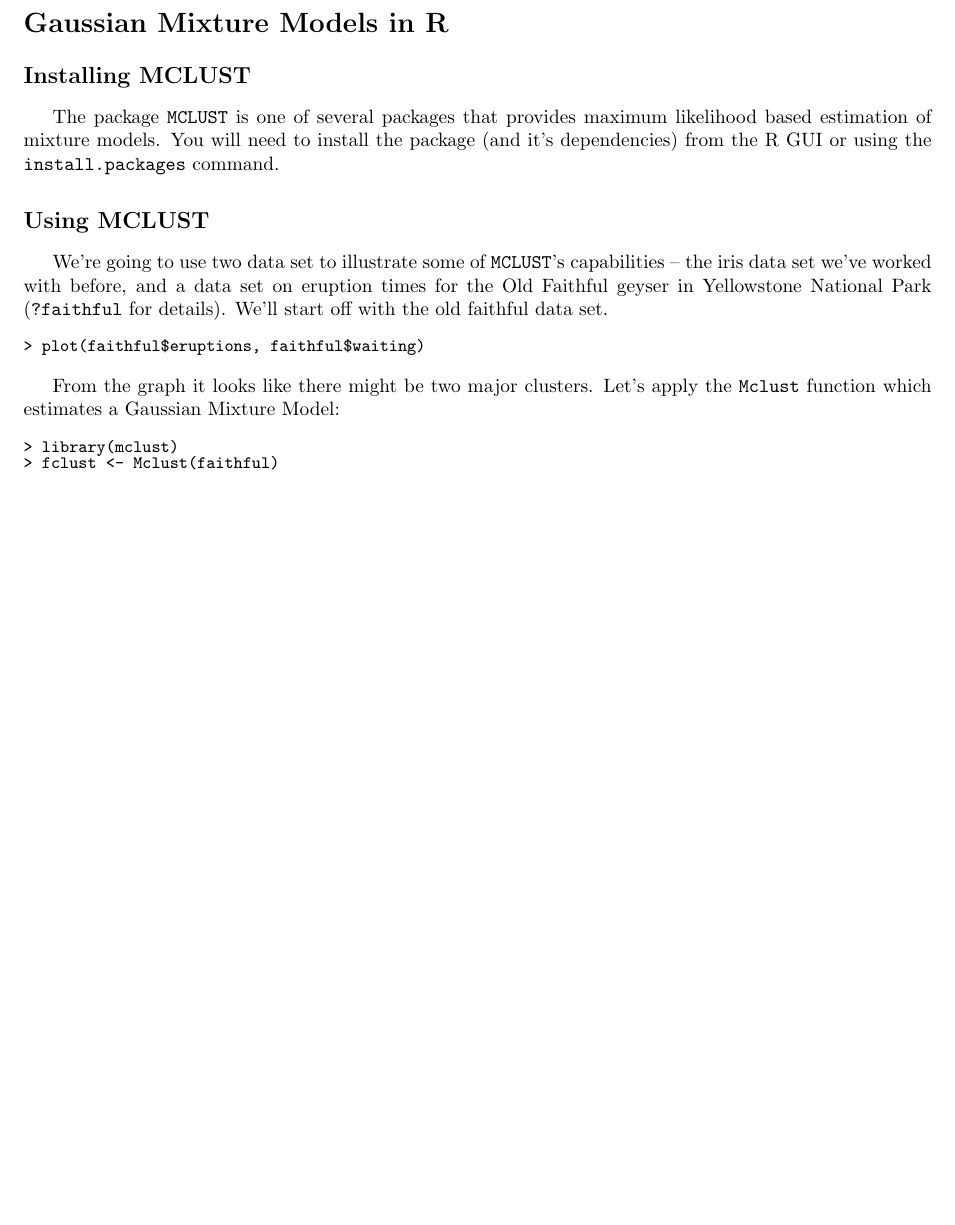
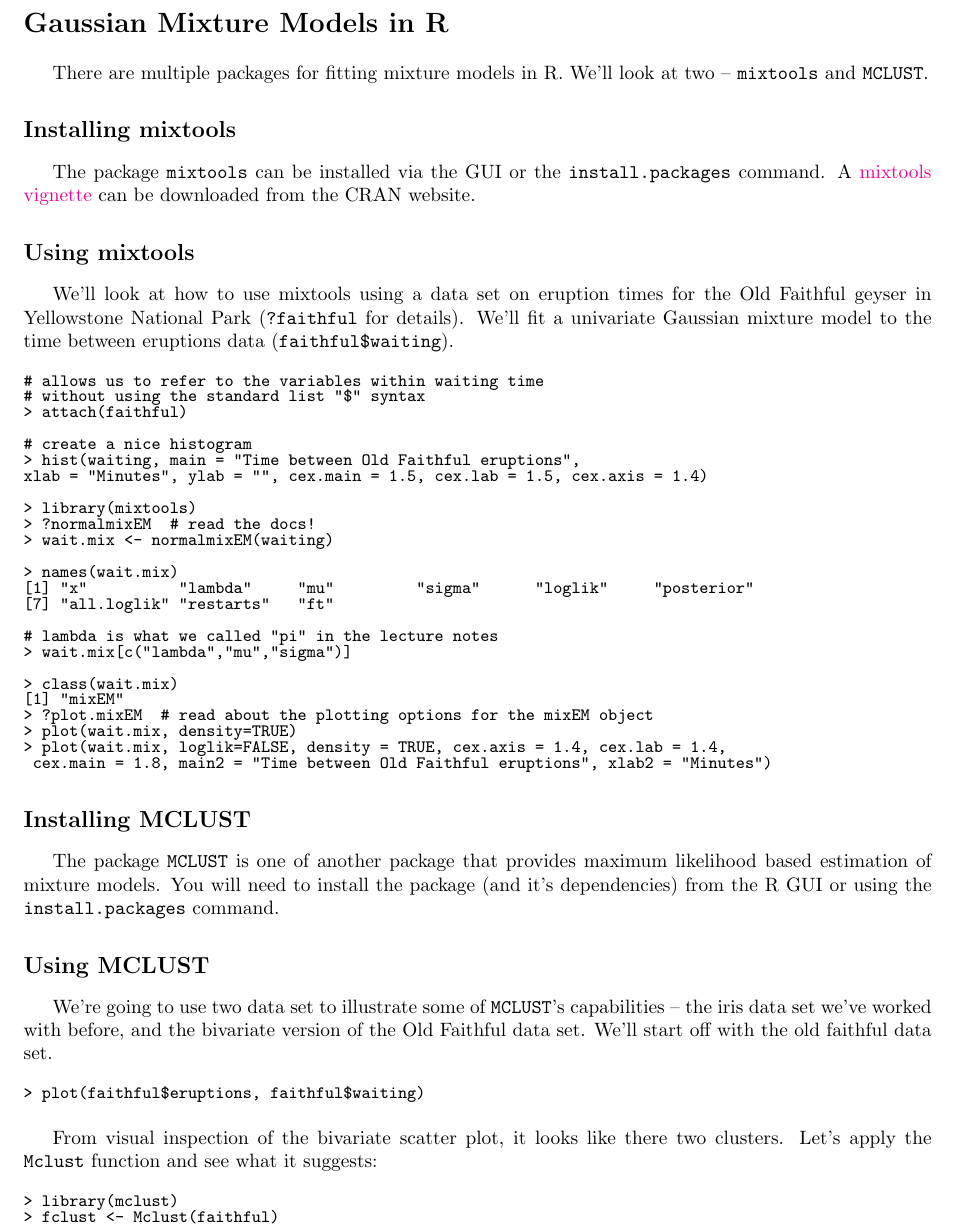
Before and after one commit to pmagwene/Bio313, a LaTeX document (lecture-10/hands-on10.tex): part of page 2 of 3 before the commit and part of page 2 of 4 after it, cut so that both start at the same text, the shorter picture padded with empty space. The pictures show the PDF file lecture-10/hands-on10.pdf that the author committed with the source.

Commit message:
updates to mixture model material

```diff
--- a/lecture-10/hands-on10.tex
+++ b/lecture-10/hands-on10.tex
@@ -86,17 +86,57 @@ Now that we've seen how to apply k-mean clustering to a synthetic data set, let'
 
 \section*{Gaussian Mixture Models in R}
 
+There are multiple packages for fitting mixture models in R.  We'll look at two -- |mixtools| and |MCLUST|.
+
+\subsection*{Installing mixtools}
+
+The package |mixtools| can be installed via the GUI or the |install.packages| command. A \href{http://cran.r-project.org/web/packages/mixtools/vignettes/vignette.pdf}{mixtools vignette} can be downloaded from the CRAN website.
+
+\subsection*{Using mixtools}
+
+We'll look at how to use mixtools using a data set on eruption times for the Old Faithful geyser in Yellowstone National Park (|?faithful| for details). We'll fit a univariate Gaussian mixture model to the time between eruptions data (|faithful$waiting|).
+
+\begin{Code}
+# allows us to refer to the variables within waiting time
+# without using the standard list "$" syntax
+> attach(faithful)
+
+# create a nice histogram
+> hist(waiting, main = "Time between Old Faithful eruptions",
+xlab = "Minutes", ylab = "", cex.main = 1.5, cex.lab = 1.5, cex.axis = 1.4)
+
+> library(mixtools)
+> ?normalmixEM  # read the docs!
+> wait.mix <- normalmixEM(waiting)
+
+> names(wait.mix)
+[1] "x"          "lambda"     "mu"         "sigma"      "loglik"     "posterior"
+[7] "all.loglik" "restarts"   "ft"
+
+# lambda is what we called "pi" in the lecture notes
+> wait.mix[c("lambda","mu","sigma")]
+
+> class(wait.mix)
+[1] "mixEM"
+> ?plot.mixEM  # read about the plotting options for the mixEM object
+> plot(wait.mix, density=TRUE)
+> plot(wait.mix, loglik=FALSE, density = TRUE, cex.axis = 1.4, cex.lab = 1.4,
+ cex.main = 1.8, main2 = "Time between Old Faithful eruptions", xlab2 = "Minutes")
+\end{Code}
+
+
 \subsection*{Installing MCLUST}
-The package |MCLUST| is one of several packages that provides maximum likelihood based estimation of mixture models.  You will need to install the package (and it's dependencies) from the R GUI or using the |install.packages| command.
+The package |MCLUST| is one of another package that provides maximum likelihood based estimation of mixture models.  You will need to install the package (and it's dependencies) from the R GUI or using the |install.packages| command.
 
 \subsection*{Using MCLUST}
 
-We're going to use two data set to illustrate some of |MCLUST|'s capabilities -- the iris data set we've worked with before, and a data set on eruption times for the Old Faithful geyser in Yellowstone National Park (|?faithful| for details). We'll start off with  the old faithful data set.
+We're going to use two data set to illustrate some of |MCLUST|'s capabilities -- the iris data set we've worked with before, and the bivariate version of the Old Faithful data set. We'll start off with  the old faithful data set.
+
 \begin{Code}
 > plot(faithful$eruptions, faithful$waiting)
 \end{Code}
 
-From the graph it looks like there might be two major clusters. Let's apply the |Mclust| function which estimates a Gaussian Mixture Model:
+From visual inspection of the bivariate scatter plot, it looks like there two clusters. Let's apply the |Mclust| function and see what it suggests:
 
 \begin{Code}
 > library(mclust)
```
Also changed, not shown: lecture-10/slides-lecture-10.tex (+88 -11 lines), lecture-10/hands-on10.pdf, lecture-10/slides-lecture-10.pdf, lecture-10/waiting-fit.pdf (added), lecture-10/waitingtime.pdf (added).
